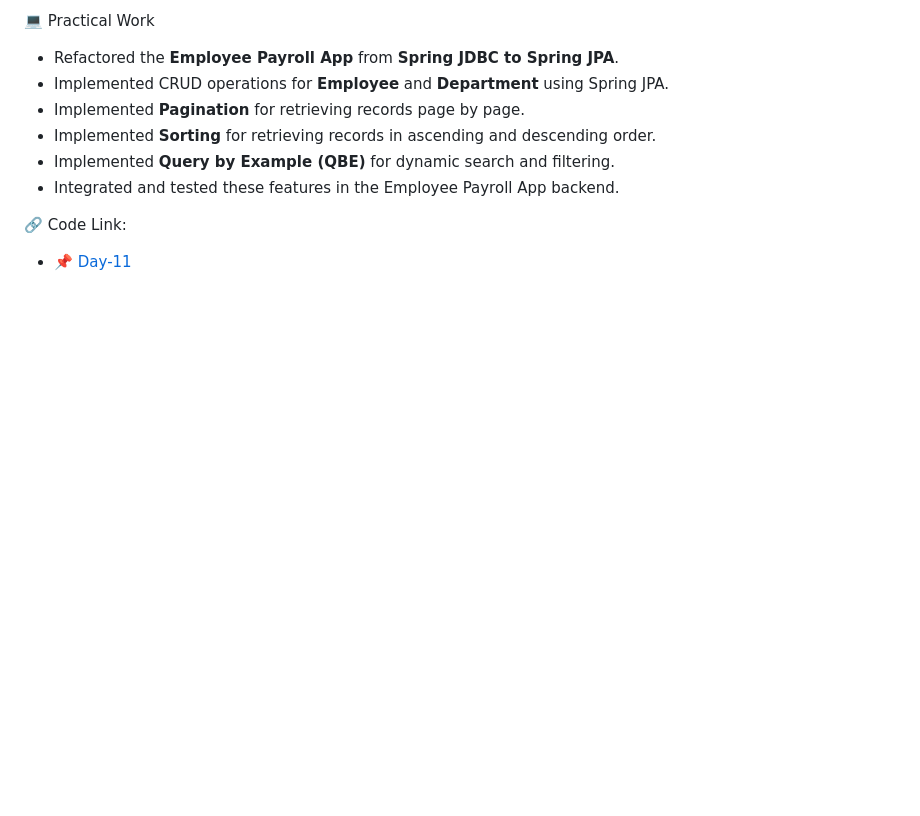
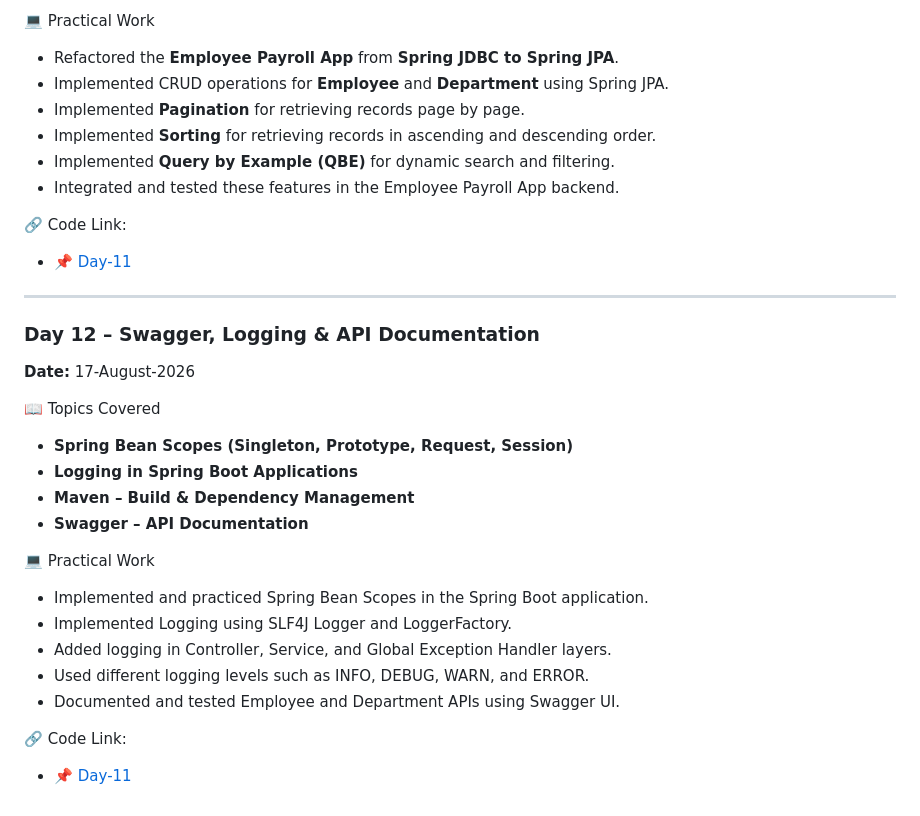
Before and after one commit to akshaykumarsingh7323/BridgeLabz-Training, a Markdown page: README.md, the part around the change. GitHub-like rendering; blank space fills up the shorter version.

Commit message:
[Akshay] : Updated readme.md file for day-12 by exploring logger, spring bean scope and api-documentation

```diff
--- a/README.md
+++ b/README.md
@@ -278,3 +278,27 @@
 
 🔗 Code Link:
 - 📌 [Day-11](https://github.com/akshaykumarsingh7323/BridgeLabz-Training/tree/Refresher-Training/Refresher-Training/Day-11)
+
+
+---
+
+### Day 12 – Swagger, Logging & API Documentation
+**Date:** 17-August-2026
+
+📖 Topics Covered
+
+- **Spring Bean Scopes (Singleton, Prototype, Request, Session)**
+- **Logging in Spring Boot Applications**
+- **Maven – Build & Dependency Management**
+- **Swagger – API Documentation**
+
+💻 Practical Work
+
+- Implemented and practiced Spring Bean Scopes in the Spring Boot application.
+- Implemented Logging using SLF4J Logger and LoggerFactory.
+- Added logging in Controller, Service, and Global Exception Handler layers.
+- Used different logging levels such as INFO, DEBUG, WARN, and ERROR.
+- Documented and tested Employee and Department APIs using Swagger UI.
+
+🔗 Code Link:
+- 📌 [Day-11](https://github.com/akshaykumarsingh7323/BridgeLabz-Training/tree/Refresher-Training/Refresher-Training/Day-12)
```
